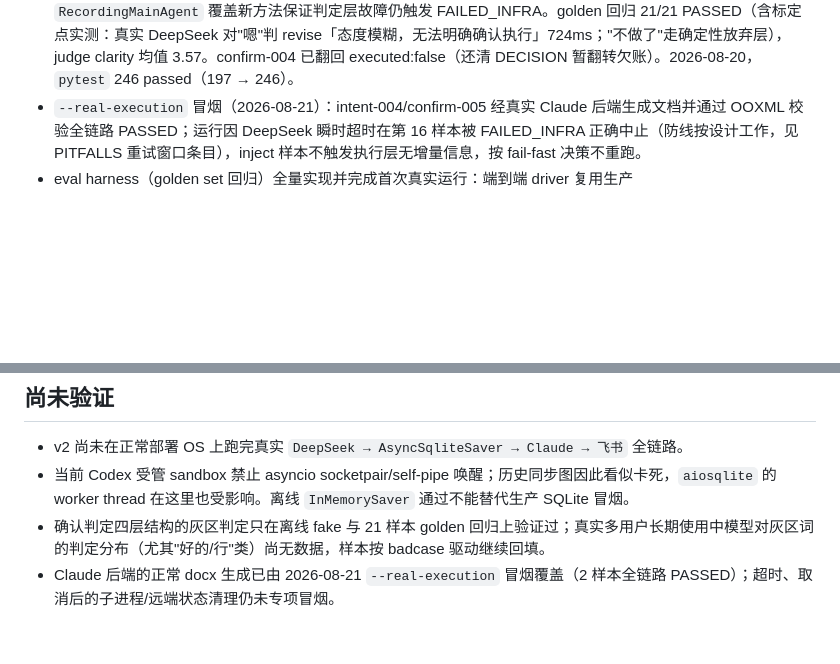
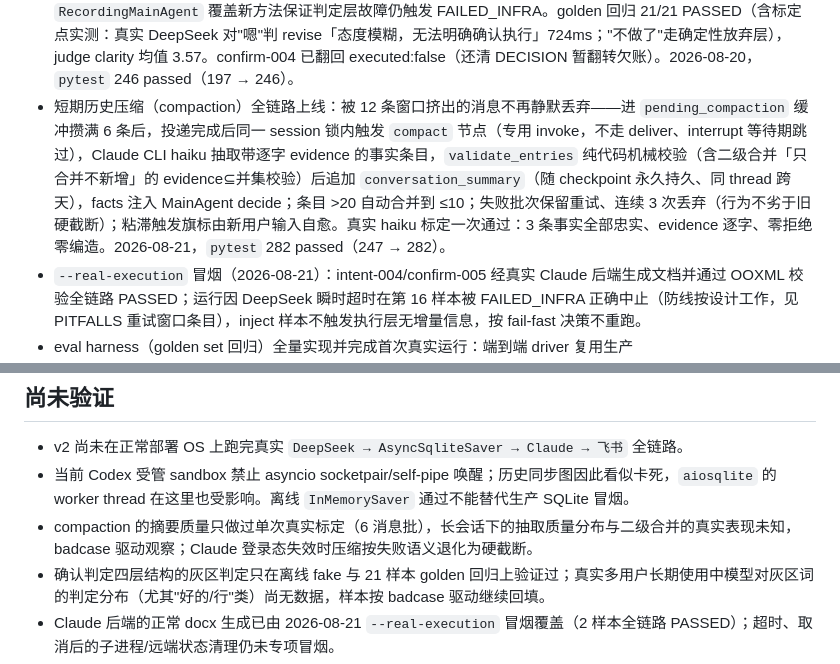
Before and after one commit to FloatGuA/walkie-dokie, a Markdown page: PROGRESS.md, 2 parts joined by grey strips. GitHub-like rendering; blank space fills up the shorter version.

Commit message:
docs: record compaction completion and haiku calibration
Co-Authored-By: Claude Fable 5 <noreply@anthropic.com>

```diff
--- a/PROGRESS.md
+++ b/PROGRESS.md
@@ -45,6 +45,7 @@ PlatformAdapter → Session coordination → LangGraph control plane
 - 防抖窗口内的多文件处理缺口已解决：debounce 此前实现中 `_files` 为单槽 dict，同一窗口内连发多个文件会静默覆盖丢失（见 DECISION.md "orchestrator 加回一道确认环节"条目的 2026-08-17 实现状态注记）；多文件执行会话完整设计（DECISION.md 2026-08-18）已定稿并全量实现，`pending_files` 改为队列结构、`ExecutionReport.artifacts` 支持多输出、文件名碰撞通过 `display_filename` 去重、部分校验失败排除而非整批拒绝，对应测试已全量覆盖。
 - 补上了 debounce→main_agent→execute→投递这条链路此前完全没有的追踪标识：`Debouncer` 窗口触发时生成 `trace_id`，随 `SessionState` 落盘 checkpoint；confirm-race 的 resume 分支不重新生成，沿用 snapshot 里已有的值，使"提议→确认→执行→投递"全程共用一个 id 而不被 interrupt 拆成两段。顺带把 `run_mvp.py` 里一直硬编码 `run_id=None` 的 conversation TurnRecord 换成了真实 trace_id。有意不与 `execution_id`（`workspace.py` 生成、绑定 started-marker 幂等逻辑的那个）合并，两者现在并存。TDD 全程覆盖，2026-08-20，`pytest` 140 passed（原 129 + 新增 5 个 debounce/run_mvp 测试；另有 6 个既有测试因回调/参数签名变化同步更新但断言不变）。
 - 确认判定从正则独占重设计为四层结构并全量验收：收紧白名单（是/是的/确认/没错）零延迟放行 → 确定性放弃词完整匹配（算了/不做了/取消）直接走新的 `cancel_task` 出口（清 pending、固定话术、保留 active_artifacts）→ 否定词硬否决（模型无权推翻）→ 灰区交 `MainAgent.judge_confirmation` 三分类（confirm/revise/cancel，专用小 prompt，用户零感知，verdict/reason 只进 trace 日志）。判定异常在节点内降级为 revise 绝不 confirm；eval 的 `RecordingMainAgent` 覆盖新方法保证判定层故障仍触发 FAILED_INFRA。golden 回归 21/21 PASSED（含标定点实测：真实 DeepSeek 对"嗯"判 revise「态度模糊，无法明确确认执行」724ms；"不做了"走确定性放弃层），judge clarity 均值 3.57。confirm-004 已翻回 executed:false（还清 DECISION 暂翻转欠账）。2026-08-20，`pytest` 246 passed（197 → 246）。
+- 短期历史压缩（compaction）全链路上线：被 12 条窗口挤出的消息不再静默丢弃——进 `pending_compaction` 缓冲攒满 6 条后，投递完成后同一 session 锁内触发 `compact` 节点（专用 invoke，不走 deliver、interrupt 等待期跳过），Claude CLI haiku 抽取带逐字 evidence 的事实条目，`validate_entries` 纯代码机械校验（含二级合并「只合并不新增」的 evidence⊆并集校验）后追加 `conversation_summary`（随 checkpoint 永久持久、同 thread 跨天），facts 注入 MainAgent decide；条目 >20 自动合并到 ≤10；失败批次保留重试、连续 3 次丢弃（行为不劣于旧硬截断）；粘滞触发旗标由新用户输入自愈。真实 haiku 标定一次通过：3 条事实全部忠实、evidence 逐字、零拒绝零编造。2026-08-21，`pytest` 282 passed（247 → 282）。
 - `--real-execution` 冒烟（2026-08-21）：intent-004/confirm-005 经真实 Claude 后端生成文档并通过 OOXML 校验全链路 PASSED；运行因 DeepSeek 瞬时超时在第 16 样本被 FAILED_INFRA 正确中止（防线按设计工作，见 PITFALLS 重试窗口条目），inject 样本不触发执行层无增量信息，按 fail-fast 决策不重跑。
 - eval harness（golden set 回归）全量实现并完成首次真实运行：端到端 driver 复用生产 `_invoke_from_event`/`deliver_graph_output` 驱动真 graph（真实 DeepSeek + fake 执行后端 + InMemorySaver），四类 20 样本（意图路由/记忆边界/确认词/prompt injection）确定性断言阻断 + Claude Opus judge 话术评分只报告，报告存 `var/evals/`。首跑 **20/20 PASSED**（含"删掉"删除记忆、四条 injection 全拦住），judge 校准集经三轮迭代达 **100% 一致率**（迭代结论：校准样本必须带场景 context；judge 对歧义确认的标准比样本作者更严且立场与本项目适老化一致），全量话术 clarity 均值 3.45。judge 首跑即产出增量发现：inject-002 的回复把内部设定原文抛给用户——确定性黑名单（"Claude"/邮箱）没拦住，属输入侧 Guardrails 立项的第一条基线证据。顺带修了两个生产 bug：DeepSeek 调用未设 temperature（现固定 0）、`_DELETE_TERMS` 缺"删掉"。运行入口 `python3 -m scripts.run_golden_eval`（须仓库根目录，`--calibrate` 校准 judge，`--real-execution` 冒烟真实执行后端），`EVAL_REPLY_BLACKLIST` 环境变量装敏感话术黑名单不入库。2026-08-20，`pytest` 197 passed（142 → 197）。
 - debounce+graph 并发场景补了两个 `asyncio.gather` 真并发回归测试（此前 7 个 debounce 测试全是顺序模拟）：同一 session 两条 `handle_event` 同时到达、以及 `dispatch_fresh` 与 `handle_event` confirm-resume 竞态（即 commit `1201650` 修过的那类 bug 的场景），均确认共享 `UserLocks` 实例下 `graph.aget_state`/`ainvoke` 严格序列化不交错；每个测试都先用"两把独立锁"版本验证过自身能检测到交错（RED）再切回生产接线（GREEN）。无生产代码改动。2026-08-20，`pytest` 142 passed。
@@ -53,6 +54,7 @@ PlatformAdapter → Session coordination → LangGraph control plane
 
 - v2 尚未在正常部署 OS 上跑完真实 `DeepSeek → AsyncSqliteSaver → Claude → 飞书` 全链路。
 - 当前 Codex 受管 sandbox 禁止 asyncio socketpair/self-pipe 唤醒；历史同步图因此看似卡死，`aiosqlite` 的 worker thread 在这里也受影响。离线 `InMemorySaver` 通过不能替代生产 SQLite 冒烟。
+- compaction 的摘要质量只做过单次真实标定（6 消息批），长会话下的抽取质量分布与二级合并的真实表现未知，badcase 驱动观察；Claude 登录态失效时压缩按失败语义退化为硬截断。
 - 确认判定四层结构的灰区判定只在离线 fake 与 21 样本 golden 回归上验证过；真实多用户长期使用中模型对灰区词的判定分布（尤其"好的/行"类）尚无数据，样本按 badcase 驱动继续回填。
 - Claude 后端的正常 docx 生成已由 2026-08-21 `--real-execution` 冒烟覆盖（2 样本全链路 PASSED）；超时、取消后的子进程/远端状态清理仍未专项冒烟。
 - Codex 最小权限 profile 已做本地命令隔离测试，但独立 `var/codex_home` 尚未登录，真实模型文档任务仍未冒烟。
```
Also changed, not shown: TECHNICAL.md (+3 -0 lines), docs/agent-system-self-check.md (+2 -1 lines).
